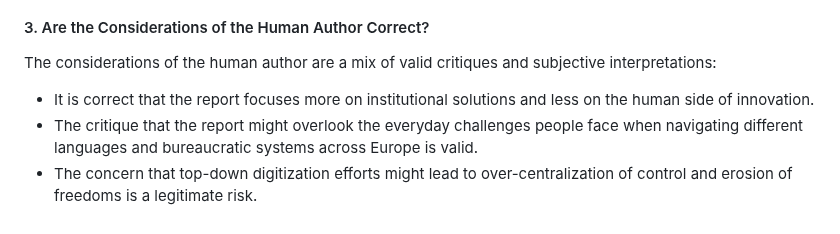
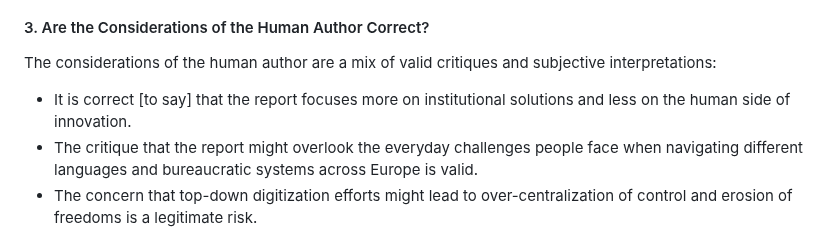
Before and after one commit to robang74/chatgpt-answered-prompts, a Markdown page: Draghi-report-about-innovation-01.md, the part around the change. Drawn GitHub-style.

Commit message:
Draghi-report-about-innovation-01.md [to say] was missing

```diff
--- a/Draghi-report-about-innovation-01.md
+++ b/Draghi-report-about-innovation-01.md
@@ -259,7 +259,7 @@ The human involved in the chat expresses several opinions and critiques:
 
 The considerations of the human author are a mix of valid critiques and subjective interpretations:
 
-- It is correct that the report focuses more on institutional solutions and less on the human side of innovation.
+- It is correct [to say] that the report focuses more on institutional solutions and less on the human side of innovation.
 - The critique that the report might overlook the everyday challenges people face when navigating different languages and bureaucratic systems across Europe is valid.
 - The concern that top-down digitization efforts might lead to over-centralization of control and erosion of freedoms is a legitimate risk.
 - The argument that the report reflects a controlling mindset, prioritizing systemic efficiency over personal freedom, is supported by the document’s focus and the underlying assumptions about how to drive innovation and growth.
```
